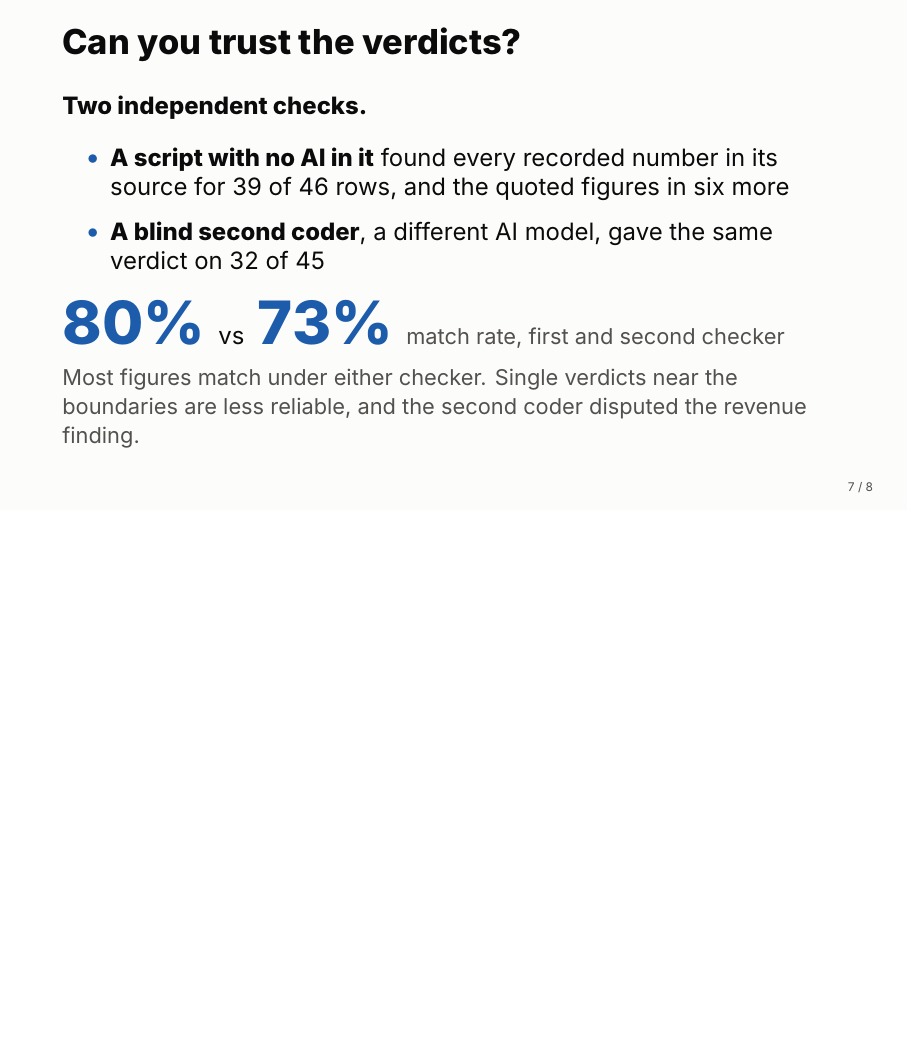
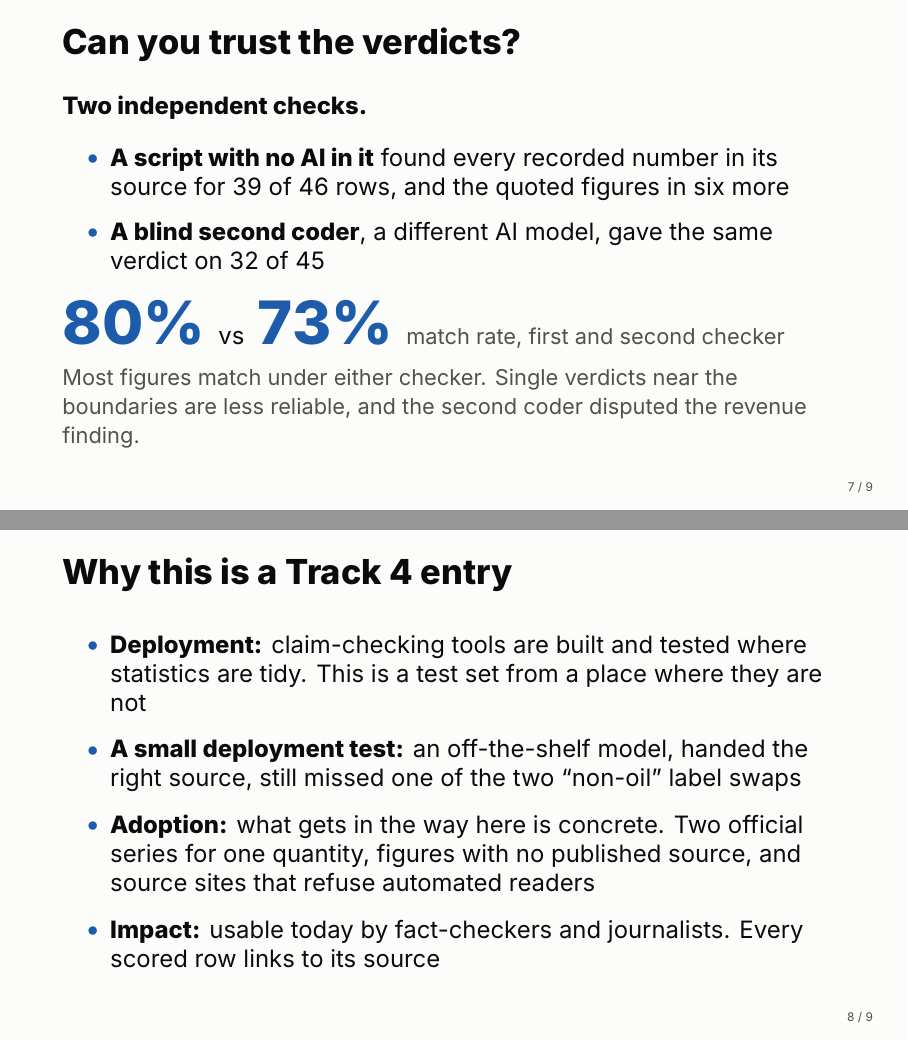
Before and after one commit to Mhiah/Tally, LaTeX slides (slides/slides.tex): page 7 of 8 before the commit and pages 7 and 8 of 9 after it, the two joined at a grey line, the shorter picture padded with empty space. Compiled offline with XeLaTeX.

Commit message:
Make the Track 4 fit explicit in the slides, presentation, README and judge guide

```diff
--- a/slides/slides.tex
+++ b/slides/slides.tex
@@ -115,6 +115,15 @@ Other petroleum products and gas & 34.21\% \\
 \sm{Most figures match under either checker. Single verdicts near the boundaries are less reliable, and the second coder disputed the revenue finding.}
 \end{frame}
 
+\begin{frame}{Why this is a Track 4 entry}
+\begin{itemize}\setlength{\itemsep}{9pt}
+\item \textbf{Deployment:} claim-checking tools are built and tested where statistics are tidy. This is a test set from a place where they are not
+\item \textbf{A small deployment test:} an off-the-shelf model, handed the right source, still missed one of the two ``non-oil'' label swaps
+\item \textbf{Adoption:} what gets in the way here is concrete. Two official series for one quantity, figures with no published source, and source sites that refuse automated readers
+\item \textbf{Impact:} usable today by fact-checkers and journalists. Every scored row links to its source
+\end{itemize}
+\end{frame}
+
 \begin{frame}{What it is, and what it is not}
 \begin{itemize}\setlength{\itemsep}{8pt}
 \item An open dataset with a source link on every scored row
```
Also changed, not shown: JUDGES.md (+4 -0 lines), README.md, slides/Tally-slides.pdf, 2 other files.
